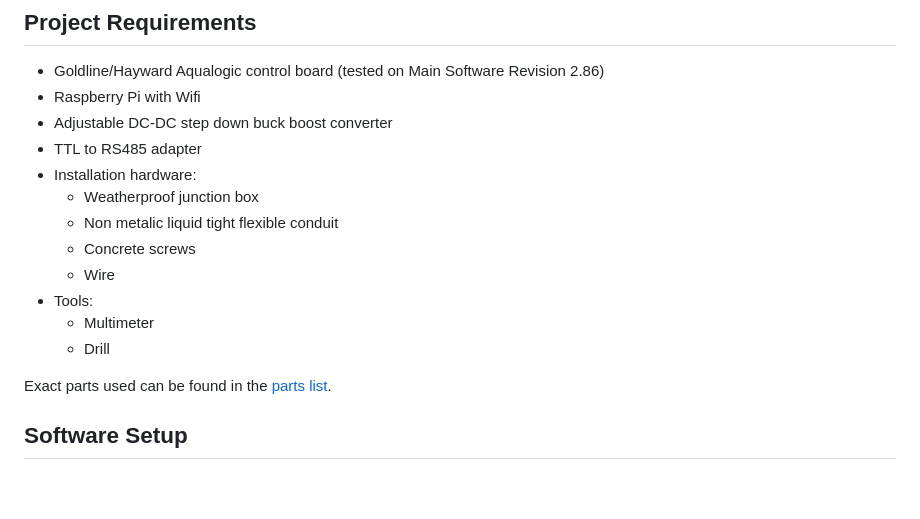
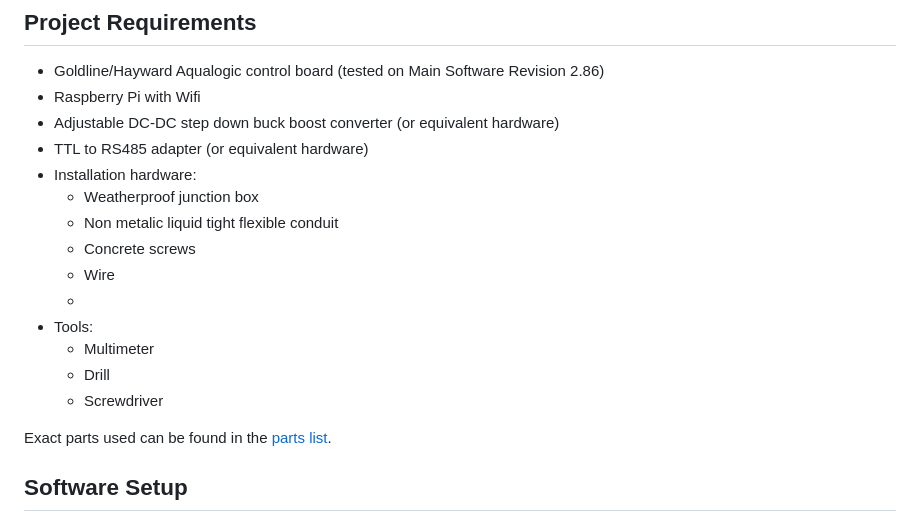
Before and after one commit to ChaseDurand/Pool-Pi, a Markdown page: docs/SETUP.md, the part around the change printed below. GitHub-like rendering; blank space fills up the shorter version.

```diff
--- a/docs/SETUP.md
+++ b/docs/SETUP.md
@@ -3,16 +3,18 @@
 ## Project Requirements
 * Goldline/Hayward Aqualogic control board (tested on Main Software Revision 2.86)
 * Raspberry Pi with Wifi
-* Adjustable DC-DC step down buck boost converter
-* TTL to RS485 adapter
+* Adjustable DC-DC step down buck boost converter (or equivalent hardware)
+* TTL to RS485 adapter (or equivalent hardware)
 * Installation hardware:
     * Weatherproof junction box
     * Non metalic liquid tight flexible conduit
     * Concrete screws
     * Wire
+    *
 * Tools:
     * Multimeter
     * Drill
+    * Screwdriver
 
 Exact parts used can be found in the [parts list](./PARTS_LIST.md).
 
```
Also changed, not shown: other parts of docs/SETUP.md (+14 -6 lines), README.md (+8 -5 lines), docs/media/pool_pi_v1.1_layout.png (added), docs/media/pool_pi_v1.1_schematic.png (added), 7 other files.
